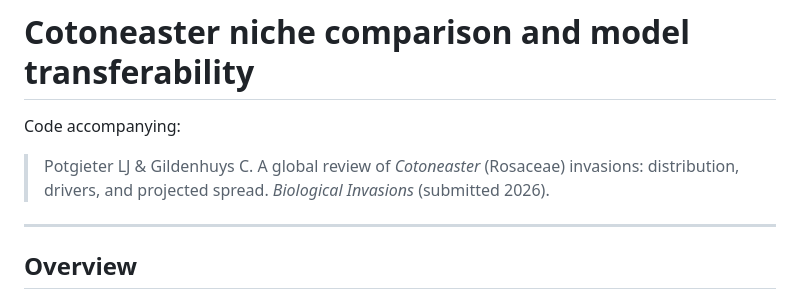
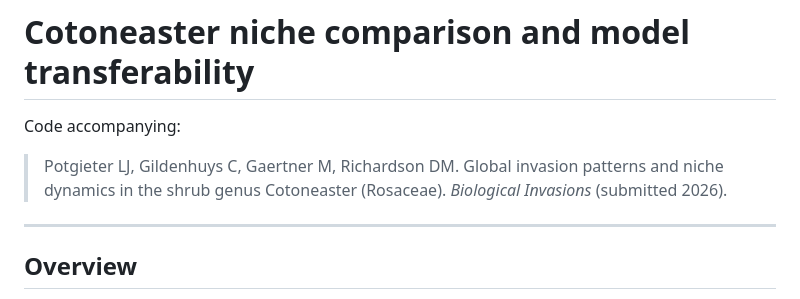
Before and after one commit to christiaan-g/Cotoneaster_review, a Markdown page: README_niche.md, the part around the change. GitHub-like rendering.

```diff
--- a/README_niche.md
+++ b/README_niche.md
@@ -2,7 +2,7 @@
 
 Code accompanying:
 
-> Potgieter LJ & Gildenhuys C. A global review of *Cotoneaster* (Rosaceae) invasions: distribution, drivers, and projected spread. *Biological Invasions* (submitted 2026).
+> Potgieter LJ, Gildenhuys C, Gaertner M, Richardson DM. Global invasion patterns and niche dynamics in the shrub genus Cotoneaster (Rosaceae). *Biological Invasions* (submitted 2026).
 
 ---
 
```
